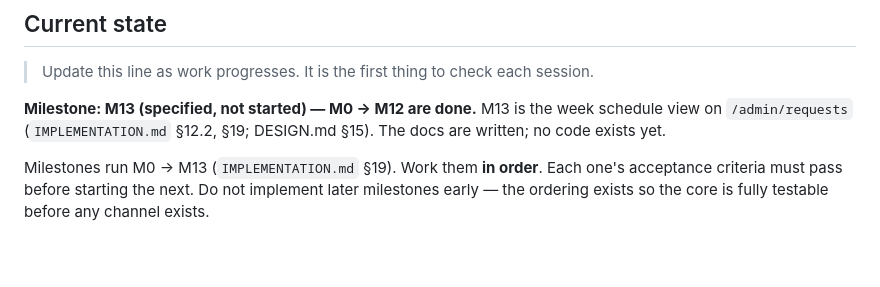
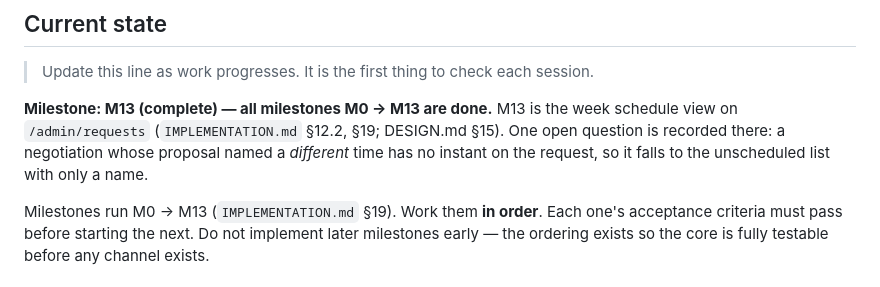
Before and after one commit to abriesk/NewPBot, a Markdown page: CLAUDE.md, the part around the change. Rendered like a GitHub page; blank space fills up the shorter version.

Commit message:
docs: mark M13 complete
Co-Authored-By: Claude Opus 5 <noreply@anthropic.com>

```diff
--- a/CLAUDE.md
+++ b/CLAUDE.md
@@ -34,9 +34,11 @@ the design mid-implementation.
 
 > Update this line as work progresses. It is the first thing to check each session.
 
-**Milestone: M13 (specified, not started) — M0 → M12 are done.** M13 is the
+**Milestone: M13 (complete) — all milestones M0 → M13 are done.** M13 is the
 week schedule view on `/admin/requests` (`IMPLEMENTATION.md` §12.2, §19;
-DESIGN.md §15). The docs are written; no code exists yet.
+DESIGN.md §15). One open question is recorded there: a negotiation whose
+proposal named a *different* time has no instant on the request, so it falls
+to the unscheduled list with only a name.
 
 Milestones run M0 → M13 (`IMPLEMENTATION.md` §19). Work them **in order**. Each
 one's acceptance criteria must pass before starting the next. Do not implement
```
